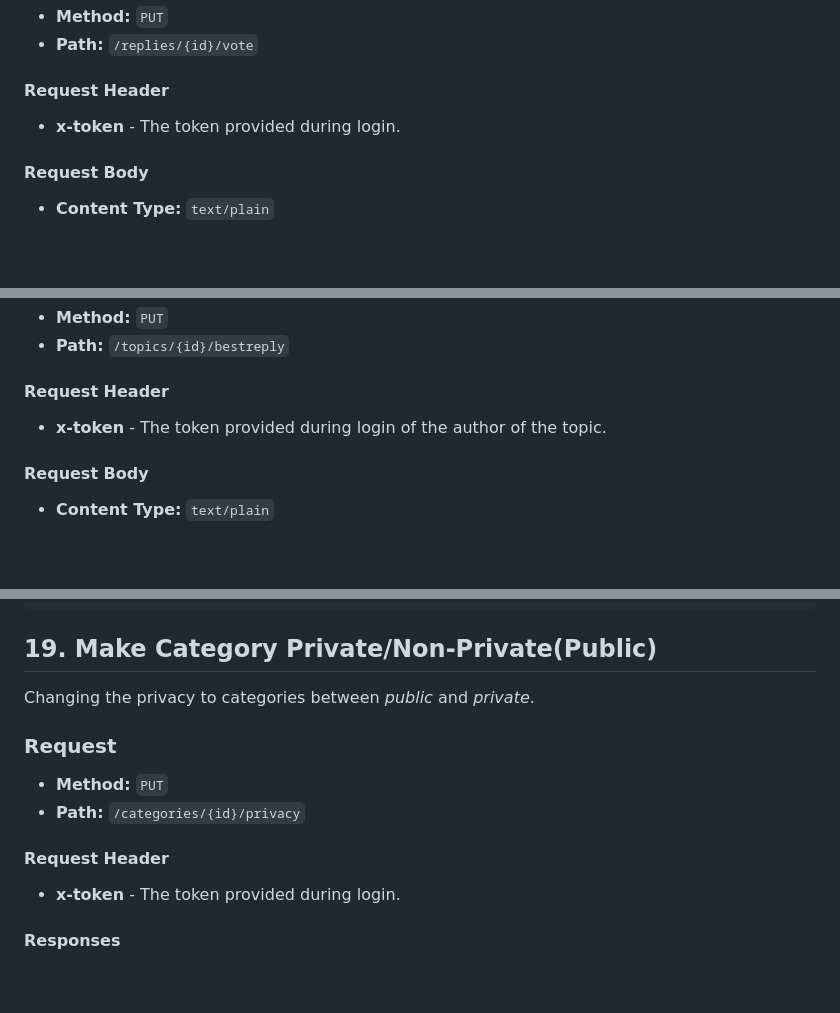
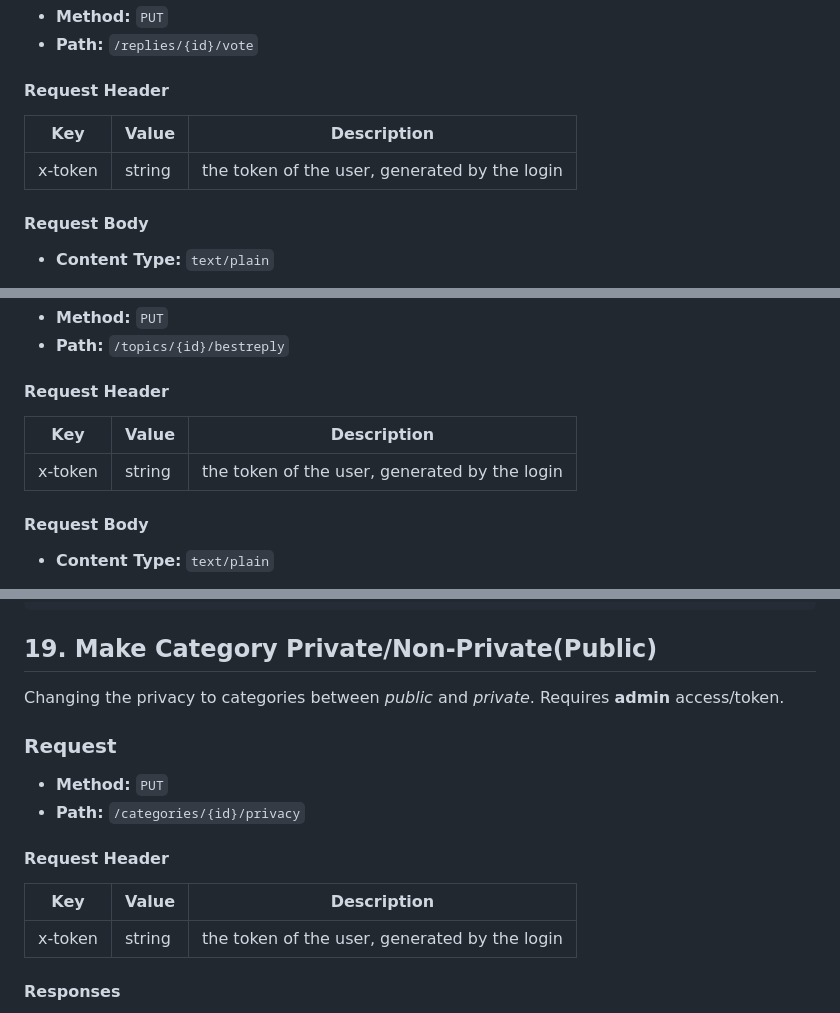
Before and after one commit to K-I-S/Forum-Project, a Markdown page: README.md, 3 parts joined by grey strips. GitHub-like rendering; blank space fills up the shorter version.

```diff
--- a/README.md
+++ b/README.md
@@ -872,8 +900,9 @@ A logged in user can upvote or downvote on an existing reply in the system.
 - **Path:** `/replies/{id}/vote`
 
 #### Request Header
-
-- **x-token** - The token provided during login.
+| Key       | Value  | Description                                  |
+| --------- | ------ | -------------------------------------------- |
+| x-token   | string | the token of the user, generated by the login|
 
 #### Request Body
 
@@ -953,8 +982,9 @@ An author to a topic can select a reply as the best reply.
 - **Path:** `/topics/{id}/bestreply`
 
 #### Request Header
-
-- **x-token** - The token provided during login of the author of the topic.
+| Key       | Value  | Description                                  |
+| --------- | ------ | -------------------------------------------- |
+| x-token   | string | the token of the user, generated by the login|
 
 #### Request Body
 
@@ -1013,7 +1043,7 @@ Token header is missing! You must be logged in to gain access
 
 ## 19. Make Category Private/Non-Private(Public)
 
-Changing the privacy to categories between *public* and *private*.
+Changing the privacy to categories between *public* and *private*. Requires **admin** access/token.
 
 ### Request
 
@@ -1021,8 +1051,9 @@ Changing the privacy to categories between *public* and *private*.
 - **Path:** `/categories/{id}/privacy`
 
 #### Request Header
-
-- **x-token** - The token provided during login.
+| Key       | Value  | Description                                  |
+| --------- | ------ | -------------------------------------------- |
+| x-token   | string | the token of the user, generated by the login|
 
 
 #### Responses
```
Also changed, not shown: other parts of README.md (+70 -42 lines).
